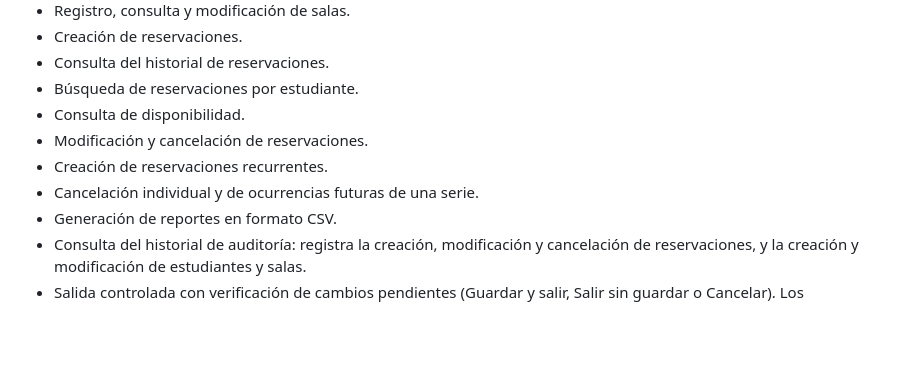
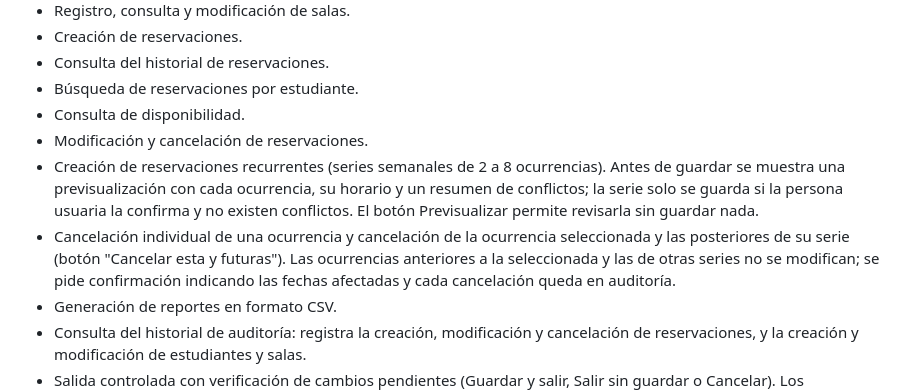
Before and after one commit to melodycotoviera11-ctrl/Proyecto_final_Calidad, a Markdown page: README.md, the part around the change. GitHub-like rendering; blank space fills up the shorter version.

Commit message:
Documentar en el README las correcciones H-03 y H-09

```diff
--- a/README.md
+++ b/README.md
@@ -71,8 +71,8 @@ La aplicación incluye:
 - Búsqueda de reservaciones por estudiante.
 - Consulta de disponibilidad.
 - Modificación y cancelación de reservaciones.
-- Creación de reservaciones recurrentes.
-- Cancelación individual y de ocurrencias futuras de una serie.
+- Creación de reservaciones recurrentes (series semanales de 2 a 8 ocurrencias). Antes de guardar se muestra una previsualización con cada ocurrencia, su horario y un resumen de conflictos; la serie solo se guarda si la persona usuaria la confirma y no existen conflictos. El botón Previsualizar permite revisarla sin guardar nada.
+- Cancelación individual de una ocurrencia y cancelación de la ocurrencia seleccionada y las posteriores de su serie (botón "Cancelar esta y futuras"). Las ocurrencias anteriores a la seleccionada y las de otras series no se modifican; se pide confirmación indicando las fechas afectadas y cada cancelación queda en auditoría.
 - Generación de reportes en formato CSV.
 - Consulta del historial de auditoría: registra la creación, modificación y cancelación de reservaciones, y la creación y modificación de estudiantes y salas.
 - Salida controlada con verificación de cambios pendientes (Guardar y salir, Salir sin guardar o Cancelar).
```
